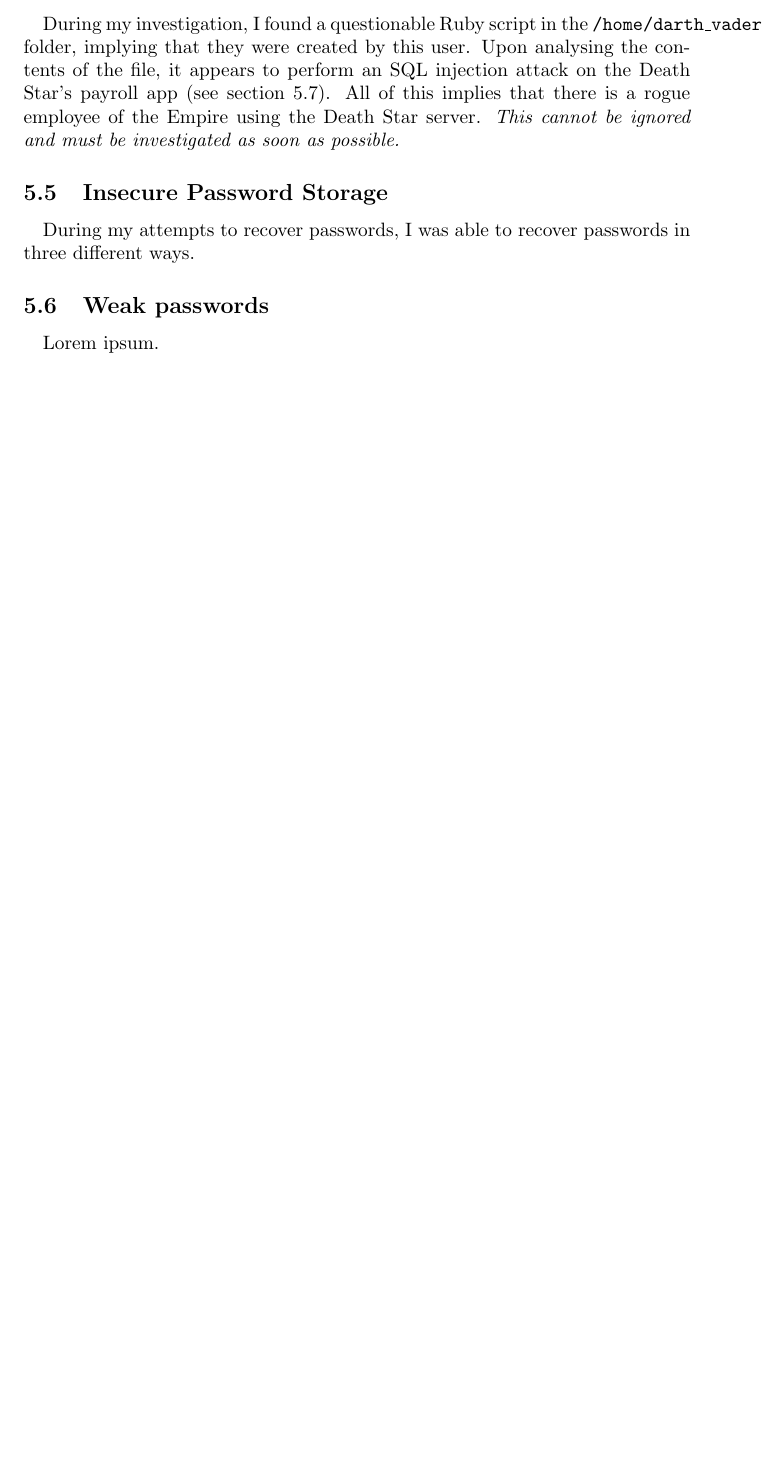
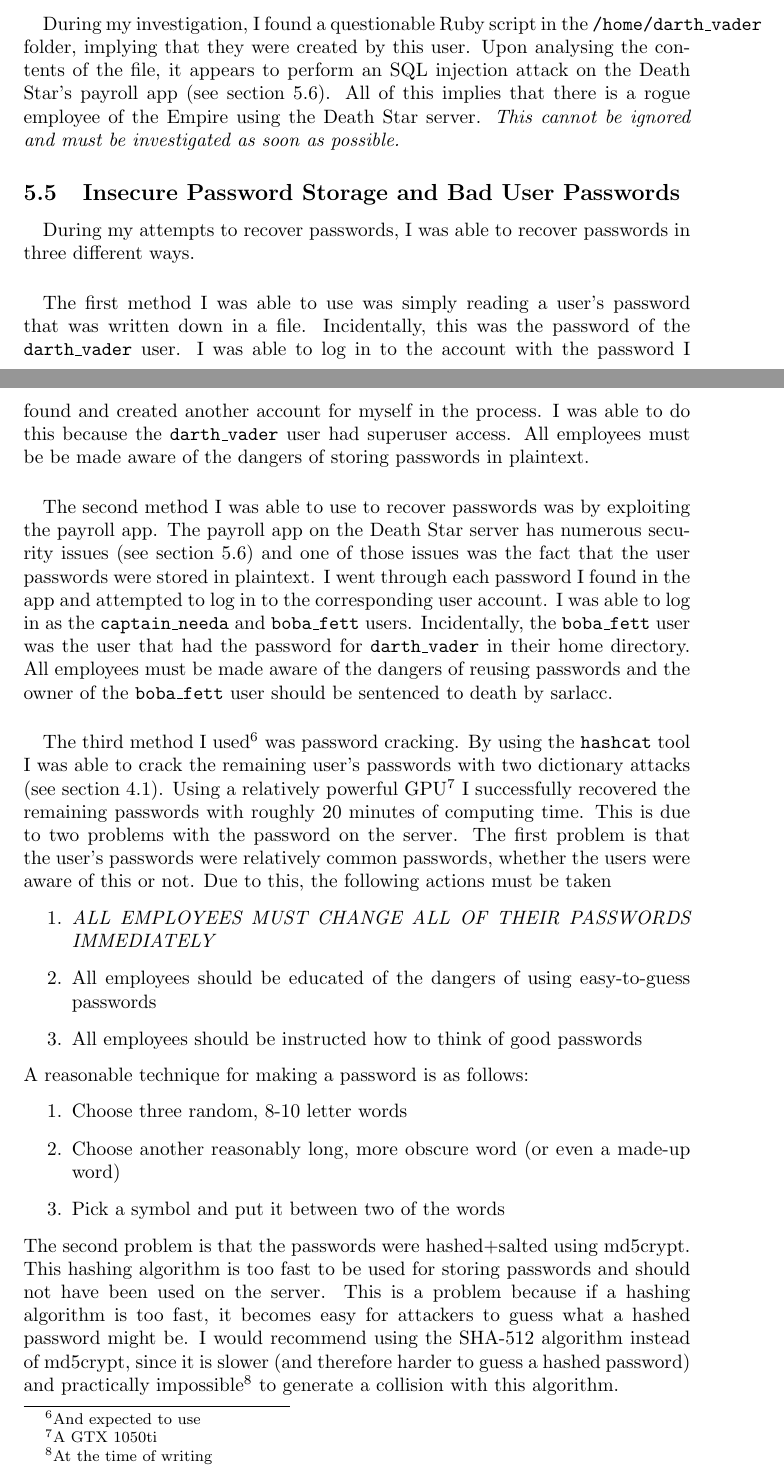
Before and after one commit to HallMatthew314/security-assignment-1, a LaTeX paper (audit.tex): part of page 16 of 18 before the commit and two parts of pages 16 and 17 of 19 after it, the two joined at a grey line, cut so that both start at the same text, the shorter picture padded with empty space. Compiled offline with pdfLaTeX.

Commit message:
Ramble about password

```diff
--- a/audit.tex
+++ b/audit.tex
@@ -278,19 +278,43 @@ I personally can vouch for the use of iptables, a software firewall that is avai
 \subsection{Insider Threats}
 \paragraph{}
 During my investigation, I found a questionable Ruby script in the \texttt{/home/darth\_vader} folder, implying that they were created by this user.
-Upon analysing the contents of the file, it appears to perform an SQL injection attack on the Death Star's payroll app (see section 5.7).
+Upon analysing the contents of the file, it appears to perform an SQL injection attack on the Death Star's payroll app (see section 5.6).
 All of this implies that there is a rogue employee of the Empire using the Death Star server.
 \emph{This cannot be ignored and must be investigated as soon as possible.}
 
 % /etc/shadow, MySQL, writing passwords down in plaintext
-\subsection{Insecure Password Storage}
+\subsection{Insecure Password Storage and Bad User Passwords}
 \paragraph{}
 During my attempts to recover passwords, I was able to recover passwords in three different ways.
-
-% Passwords were cracked easily, also re-used
-\subsection{Weak passwords}
 \paragraph{}
-Lorem ipsum.
+The first method I was able to use was simply reading a user's password that was written down in a file. Incidentally, this was the password of the \texttt{darth\_vader} user.
+I was able to log in to the account with the password I found and created another account for myself in the process. I was able to do this because the \texttt{darth\_vader} user had superuser access. All employees must be be made aware of the dangers of storing passwords in plaintext.
+\paragraph{}
+The second method I was able to use to recover passwords was by exploiting the payroll app.
+The payroll app on the Death Star server has numerous security issues (see section 5.6) and one of those issues was the fact that the user passwords were stored in plaintext.
+I went through each password I found in the app and attempted to log in to the corresponding user account.
+I was able to log in as the \texttt{captain\_needa} and \texttt{boba\_fett} users. Incidentally, the \texttt{boba\_fett} user was the user that had the password for \texttt{darth\_vader} in their home directory. All employees must be made aware of the dangers of reusing passwords and the owner of the \texttt{boba\_fett} user should be sentenced to death by sarlacc.
+\paragraph{}
+The third method I used\footnote{And expected to use} was password cracking. By using the \texttt{hashcat} tool I was able to crack the remaining user's passwords with two dictionary attacks (see section 4.1).
+Using a relatively powerful GPU\footnote{A GTX 1050ti} I successfully recovered the remaining passwords with roughly 20 minutes of computing time.
+This is due to two problems with the password on the server.
+The first problem is that the user's passwords were relatively common passwords, whether the users were aware of this or not.
+Due to this, the following actions must be taken
+\begin{enumerate}
+	\item \emph{ALL EMPLOYEES MUST CHANGE ALL OF THEIR PASSWORDS IMMEDIATELY}
+	\item All employees should be educated of the dangers of using easy-to-guess passwords
+	\item All employees should be instructed how to think of good passwords
+\end{enumerate}
+A reasonable technique for making a password is as follows:
+\begin{enumerate}
+	\item Choose three random, 8-10 letter words
+	\item Choose another reasonably long, more obscure word (or even a made-up word)
+	\item Pick a symbol and put it between two of the words
+\end{enumerate}
+The second problem is that the passwords were hashed+salted using md5crypt.
+This hashing algorithm is too fast to be used for storing passwords and should not have been used on the server.
+This is a problem because if a hashing algorithm is too fast, it becomes easy for attackers to guess what a hashed password might be.
+I would recommend using the SHA-512 algorithm instead of md5crypt, since it is slower (and therefore harder to guess a hashed password) and practically impossible\footnote{At the time of writing} to generate a collision with this algorithm.
 
 % Payroll app is insecure
 \subsection{Poorly designed payroll app}
```
Also changed, not shown: audit.tex (2 more changed lines).
